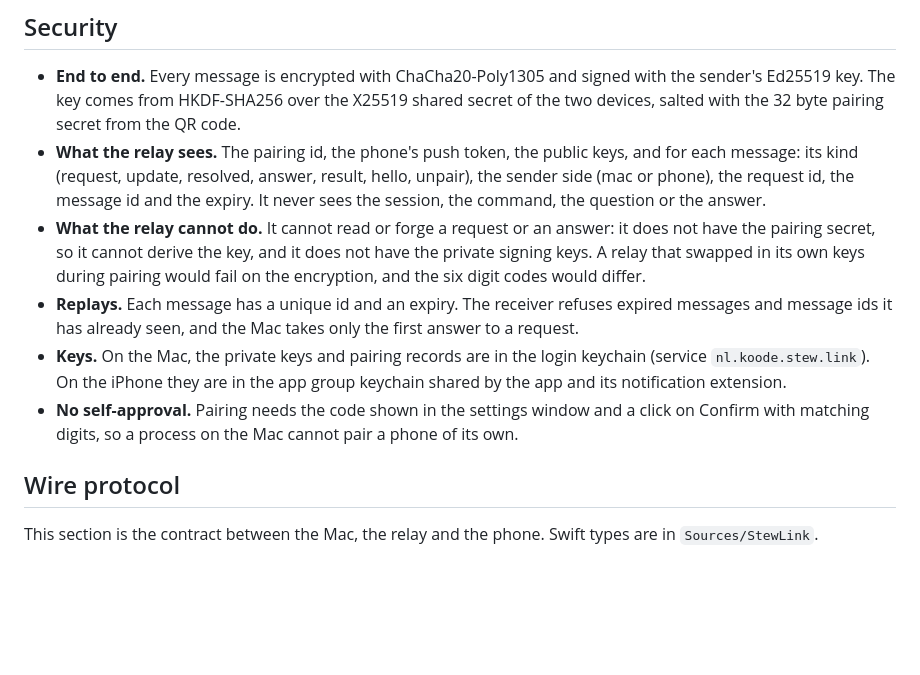
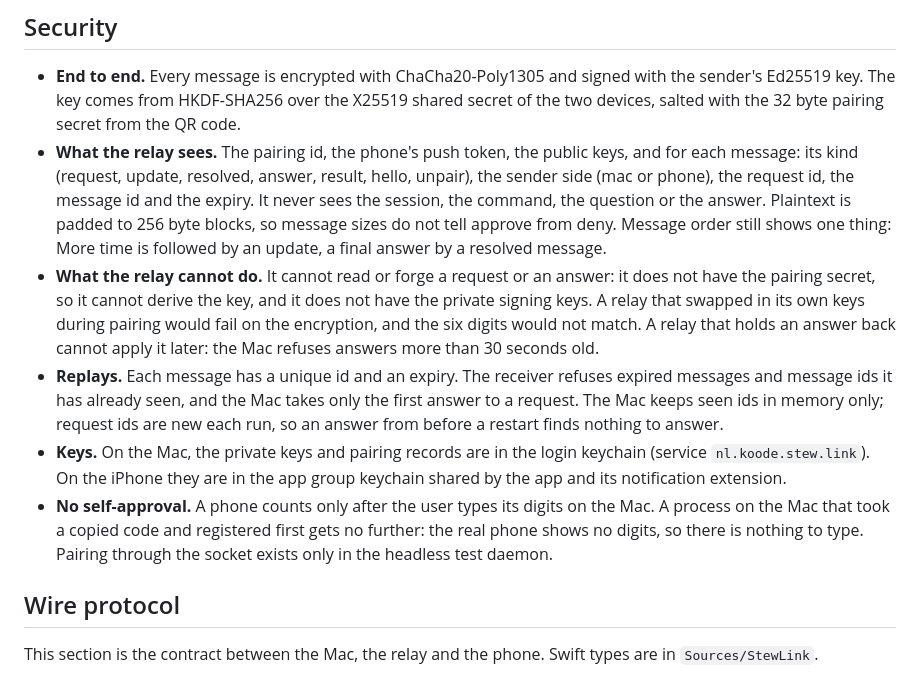
Before and after one commit to koode/stew, a Markdown page: docs/PHONE.md, the part around one of its changes. Drawn GitHub-style; blank space fills up the shorter version.

```diff
--- a/docs/PHONE.md
+++ b/docs/PHONE.md
@@ -48,11 +49,11 @@ Tests/phone/run.sh      # a local relay in MOCK_APNS mode, a headless daemon and
 ## Security
 
 - **End to end.** Every message is encrypted with ChaCha20-Poly1305 and signed with the sender's Ed25519 key. The key comes from HKDF-SHA256 over the X25519 shared secret of the two devices, salted with the 32 byte pairing secret from the QR code.
-- **What the relay sees.** The pairing id, the phone's push token, the public keys, and for each message: its kind (request, update, resolved, answer, result, hello, unpair), the sender side (mac or phone), the request id, the message id and the expiry. It never sees the session, the command, the question or the answer.
-- **What the relay cannot do.** It cannot read or forge a request or an answer: it does not have the pairing secret, so it cannot derive the key, and it does not have the private signing keys. A relay that swapped in its own keys during pairing would fail on the encryption, and the six digit codes would differ.
-- **Replays.** Each message has a unique id and an expiry. The receiver refuses expired messages and message ids it has already seen, and the Mac takes only the first answer to a request.
+- **What the relay sees.** The pairing id, the phone's push token, the public keys, and for each message: its kind (request, update, resolved, answer, result, hello, unpair), the sender side (mac or phone), the request id, the message id and the expiry. It never sees the session, the command, the question or the answer. Plaintext is padded to 256 byte blocks, so message sizes do not tell approve from deny. Message order still shows one thing: More time is followed by an update, a final answer by a resolved message.
+- **What the relay cannot do.** It cannot read or forge a request or an answer: it does not have the pairing secret, so it cannot derive the key, and it does not have the private signing keys. A relay that swapped in its own keys during pairing would fail on the encryption, and the six digits would not match. A relay that holds an answer back cannot apply it later: the Mac refuses answers more than 30 seconds old.
+- **Replays.** Each message has a unique id and an expiry. The receiver refuses expired messages and message ids it has already seen, and the Mac takes only the first answer to a request. The Mac keeps seen ids in memory only; request ids are new each run, so an answer from before a restart finds nothing to answer.
 - **Keys.** On the Mac, the private keys and pairing records are in the login keychain (service `nl.koode.stew.link`). On the iPhone they are in the app group keychain shared by the app and its notification extension.
-- **No self-approval.** Pairing needs the code shown in the settings window and a click on Confirm with matching digits, so a process on the Mac cannot pair a phone of its own.
+- **No self-approval.** A phone counts only after the user types its digits on the Mac. A process on the Mac that took a copied code and registered first gets no further: the real phone shows no digits, so there is nothing to type. Pairing through the socket exists only in the headless test daemon.
 
 ## Wire protocol
 
```
Also changed, not shown: other parts of docs/PHONE.md (+4 -3 lines), docs/images/settings-phone-confirm-dark.png, docs/images/settings-phone-confirm-light.png, docs/images/settings-phone-pairing-dark.png, docs/images/settings-phone-pairing-light.png, 5 other files.
